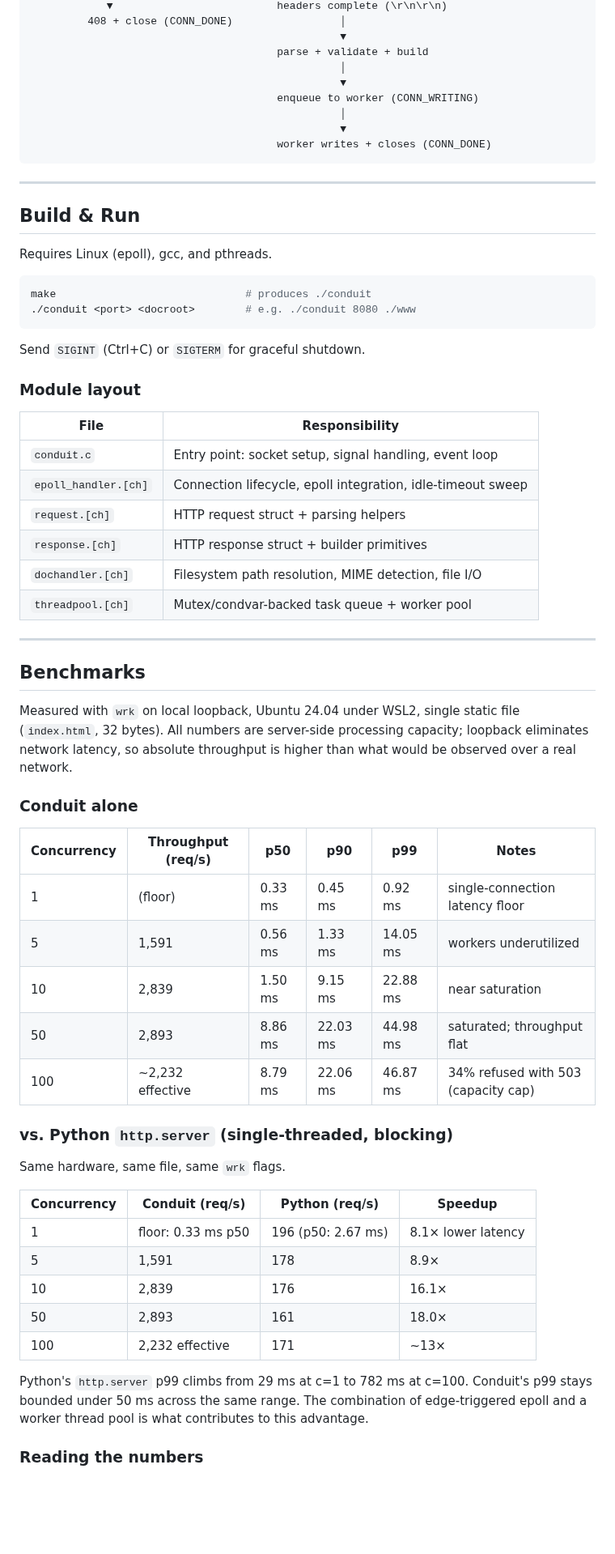
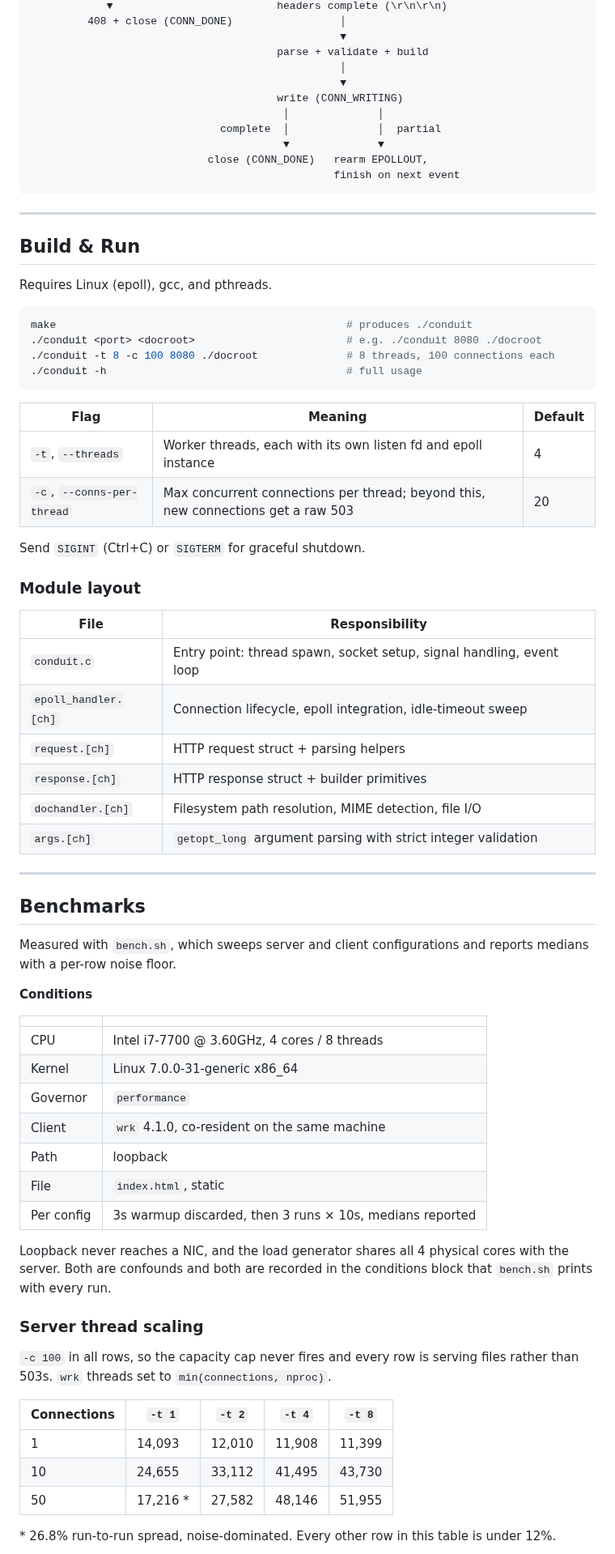
Before and after one commit to packageIncoming/conduit, a Markdown page: README.md, the part around one of its changes. Shown at 81% size. GitHub-like rendering; blank space fills up the shorter version.

````diff
--- a/README.md
+++ b/README.md
@@ -61,10 +77,12 @@ accept ─► conn_list (CONN_READING) ─► EPOLLIN events read into buffer
                                        parse + validate + build
                                                  │
                                                  ▼
-                                       enqueue to worker (CONN_WRITING)
-                                                 │
-                                                 ▼
-                                       worker writes + closes (CONN_DONE)
+                                       write (CONN_WRITING)
+                                        │              │
+                              complete  │              │  partial
+                                        ▼              ▼
+                            close (CONN_DONE)   rearm EPOLLOUT,
+                                                finish on next event
 ```
 
 ---
@@ -74,9 +92,16 @@ accept ─► conn_list (CONN_READING) ─► EPOLLIN events read into buffer
 Requires Linux (epoll), gcc, and pthreads.
 
 ```bash
-make                              # produces ./conduit
-./conduit <port> <docroot>        # e.g. ./conduit 8080 ./www
+make                                              # produces ./conduit
+./conduit <port> <docroot>                        # e.g. ./conduit 8080 ./docroot
+./conduit -t 8 -c 100 8080 ./docroot              # 8 threads, 100 connections each
+./conduit -h                                      # full usage
 ```
+
+| Flag | Meaning | Default |
+|------|---------|---------|
+| `-t`, `--threads` | Worker threads, each with its own listen fd and epoll instance | 4 |
+| `-c`, `--conns-per-thread` | Max concurrent connections per thread; beyond this, new connections get a raw 503 | 20 |
 
 Send `SIGINT` (Ctrl+C) or `SIGTERM` for graceful shutdown.
 
@@ -84,42 +109,42 @@ Send `SIGINT` (Ctrl+C) or `SIGTERM` for graceful shutdown.
 
 | File | Responsibility |
 |------|---------------|
-| `conduit.c` | Entry point: socket setup, signal handling, event loop |
+| `conduit.c` | Entry point: thread spawn, socket setup, signal handling, event loop |
 | `epoll_handler.[ch]` | Connection lifecycle, epoll integration, idle-timeout sweep |
 | `request.[ch]` | HTTP request struct + parsing helpers |
 | `response.[ch]` | HTTP response struct + builder primitives |
 | `dochandler.[ch]` | Filesystem path resolution, MIME detection, file I/O |
-| `threadpool.[ch]` | Mutex/condvar-backed task queue + worker pool |
+| `args.[ch]` | `getopt_long` argument parsing with strict integer validation |
 
 ---
 
 ## Benchmarks
 
-Measured with `wrk` on local loopback, Ubuntu 24.04 under WSL2, single static file (`index.html`, 32 bytes). All numbers are server-side processing capacity; loopback eliminates network latency, so absolute throughput is higher than what would be observed over a real network.
+Measured with `bench.sh`, which sweeps server and client configurations and reports medians with a per-row noise floor.
 
-### Conduit alone
+**Conditions**
 
-| Concurrency | Throughput (req/s) | p50 | p90 | p99 | Notes |
-|---|---|---|---|---|---|
-| 1 | (floor) | 0.33 ms | 0.45 ms | 0.92 ms | single-connection latency floor |
-| 5 | 1,591 | 0.56 ms | 1.33 ms | 14.05 ms | workers underutilized |
-| 10 | 2,839 | 1.50 ms | 9.15 ms | 22.88 ms | near saturation |
-| 50 | 2,893 | 8.86 ms | 22.03 ms | 44.98 ms | saturated; throughput flat |
-| 100 | ~2,232 effective | 8.79 ms | 22.06 ms | 46.87 ms | 34% refused with 503 (capacity cap) |
+| | |
+|---|---|
+| CPU | Intel i7-7700 @ 3.60GHz, 4 cores / 8 threads |
+| Kernel | Linux 7.0.0-31-generic x86_64 |
+| Governor | `performance` |
+| Client | `wrk` 4.1.0, co-resident on the same machine |
+| Path | loopback |
+| File | `index.html`, static |
+| Per config | 3s warmup discarded, then 3 runs × 10s, medians reported |
 
-### vs. Python `http.server` (single-threaded, blocking)
+Loopback never reaches a NIC, and the load generator shares all 4 physical cores with the server. Both are confounds and both are recorded in the conditions block that `bench.sh` prints with every run.
 
-Same hardware, same file, same `wrk` flags.
+### Server thread scaling
 
-| Concurrency | Conduit (req/s) | Python (req/s) | Speedup |
-|---|---|---|---|
-| 1 | floor: 0.33 ms p50 | 196 (p50: 2.67 ms) | 8.1× lower latency |
-| 5 | 1,591 | 178 | 8.9× |
-| 10 | 2,839 | 176 | 16.1× |
-| 50 | 2,893 | 161 | 18.0× |
-| 100 | 2,232 effective | 171 | ~13× |
+`-c 100` in all rows, so the capacity cap never fires and every row is serving files rather than 503s. `wrk` threads set to `min(connections, nproc)`.
 
-Python's `http.server` p99 climbs from 29 ms at c=1 to 782 ms at c=100. Conduit's p99 stays bounded under 50 ms across the same range. The combination of edge-triggered epoll and a worker thread pool is what contributes to this advantage.
+| Connections | `-t 1` | `-t 2` | `-t 4` | `-t 8` |
+|---|---|---|---|---|
+| 1 | 14,093 | 12,010 | 11,908 | 11,399 |
+| 10 | 24,655 | 33,112 | 41,495 | 43,730 |
+| 50 | 17,216 \* | 27,582 | 48,146 | 51,955 |
 
-### Reading the numbers
+\* 26.8% run-to-run spread, noise-dominated. Every other row in this table is under 12%.
 
````
Also changed, not shown: other parts of README.md (+135 -66 lines), assets/conduit-header.png (added), 1 other file.
